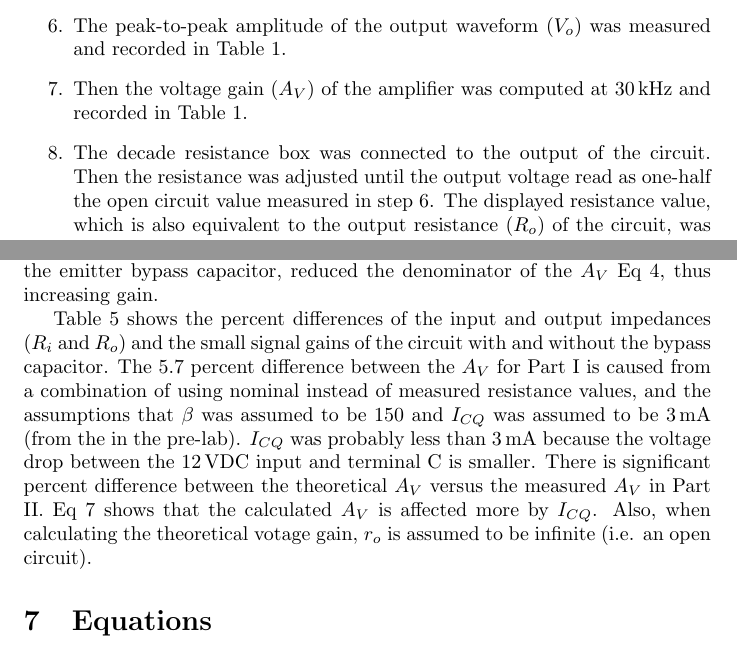
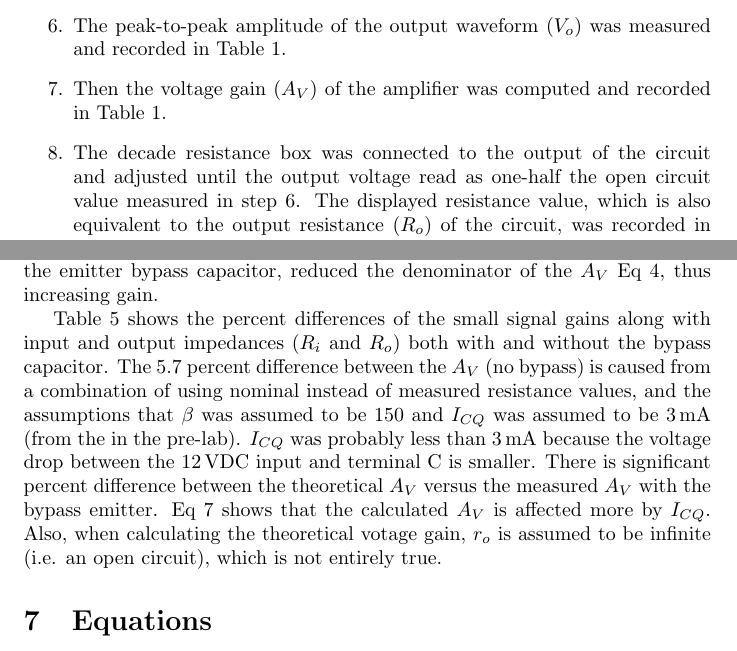
Before and after one commit to charlespittman/massive-ironman, a LaTeX document (school/elec_313/lab9/tex/report.tex): two parts of pages 3 and 5 of 5, joined at a grey line, cut so that both start at the same text. Compiled offline with pdfLaTeX.

Commit message:
Certainly not pretty (or necessarily correct), but it's something.

```diff
--- a/school/elec_313/lab9/tex/report.tex
+++ b/school/elec_313/lab9/tex/report.tex
@@ -33,8 +33,8 @@ The following procedure was used to evaluate the transistor amplifier of Figure~
 \item Channel 1 of the oscilloscope was connected to the input of the circuit and channel 2 connected to the output.
 \item The amplitude of the sinusoidal waveform was adjusted to -\SI{250}{mV} to +\SI{250}{mV} (\SI{500}{mVpp}) at the circuit input as measured on the oscilloscope.
 \item The peak-to-peak amplitude of the output waveform ($V_o$) was measured and recorded in Table~\ref{tab:amp}.
-\item Then the voltage gain ($A_V$) of the amplifier was computed at \SI{30}{\kilo\hertz} and recorded in Table~\ref{tab:amp}.
-\item The decade resistance box was connected to the output of the circuit. Then the resistance was adjusted until the output voltage read as one-half the open circuit value measured in step 6. The displayed resistance value, which is also equivalent to the output resistance ($R_o$) of the circuit, was recorded in Table~\ref{tab:imp}.
+\item Then the voltage gain ($A_V$) of the amplifier was computed and recorded in Table~\ref{tab:amp}.
+\item The decade resistance box was connected to the output of the circuit and adjusted until the output voltage read as one-half the open circuit value measured in step 6. The displayed resistance value, which is also equivalent to the output resistance ($R_o$) of the circuit, was recorded in Table~\ref{tab:imp}.
 \item The function generator was disconnected from the circuit input and then connected to the oscilloscope to measure the open circuit voltage ($V_{OC}$) produced by the generator. The open-circuit voltage was recorded in Table~\ref{tab:imp}.
 \item The decade box was removed from the output and reconnected between the function generator and the open circuit input, so that the signal travels from the function generator and through the resistance box on its way to the circuit input.
 \item The decade resistance box was adjusted so that the voltage measured at the circuit input is one-half the open circuit voltage measured in step 9. That displayed resistance is \SI{50}{\ohm} less than the input resistance ($R_i$) of the circuit. The input resistance was recorded in Table~\ref{tab:lrg_sig}.
@@ -110,9 +110,7 @@ The following procedure was used to evaluate the transistor amplifier of Figure~
 
 As seen in Table~\ref{tab:amp_bypass}, the small signal voltage gain $A_V$ increased once the emitter bypass capacitor was added, even though it had relatively insignificant impact to the DC voltages of each terminal. The DC voltages shouldn’t change because the capacitor that was added is ideally an open circuit. But the emitter bypass resistor has a significant impact to the AC analysis because it is seen as a closed circuit and allows the $I_E$ to pass through. As seen in Eq~\ref{eq:gm2}, the addition of the emitter bypass capacitor, reduced the denominator of the $A_V$ Eq~\ref{eq:Av1}, thus increasing gain.
 
-%REMINDER: fix the references to "Part I-II"
-Table~\ref{tab:gains} shows the percent differences of the input and output impedances ($R_i$ and $R_o$) and the small signal gains of the circuit with and without the bypass capacitor.
-The 5.7 percent difference between the $A_V$ for Part I is caused from a combination of using nominal instead of measured resistance values, and the assumptions that $\beta$ was assumed to be 150 and  $I_{CQ}$ was assumed to be \SI{3}{mA} (from the in the pre-lab). $I_{CQ}$ was probably less than \SI{3}{mA} because the voltage drop between the \SI{12}{VDC} input and terminal C is smaller. There is significant percent difference between the theoretical $A_V$ versus the measured $A_V$ in Part II. Eq~\ref{eq:gm2} shows that the calculated $A_V$ is affected more by $I_{CQ}$. Also, when calculating the theoretical votage gain, $r_o$ is assumed to be infinite (i.e. an open circuit). %<Not sure what you were saying>The resistance of $r_o$ in parallel with $R_C$ this would actually have been slightly less than the $R_o$ used in the theoretical calculations.
+Table~\ref{tab:gains} shows the percent differences of the small signal gains along with input and output impedances ($R_i$ and $R_o$) both with and without the bypass capacitor. The 5.7 percent difference between the $A_V$ (no bypass) is caused from a combination of using nominal instead of measured resistance values, and the assumptions that $\beta$ was assumed to be 150 and  $I_{CQ}$ was assumed to be \SI{3}{mA} (from the in the pre-lab). $I_{CQ}$ was probably less than \SI{3}{mA} because the voltage drop between the \SI{12}{VDC} input and terminal C is smaller. There is significant percent difference between the theoretical $A_V$ versus the measured $A_V$ with the bypass emitter. Eq~\ref{eq:gm2} shows that the calculated $A_V$ is affected more by $I_{CQ}$. Also, when calculating the theoretical votage gain, $r_o$ is assumed to be infinite (i.e. an open circuit), which is not entirely true. %<Not sure what you were saying>The resistance of $r_o$ in parallel with $R_C$ this would actually have been slightly less than the $R_o$ used in the theoretical calculations.
 
 %$R_i$ and $R_o$ are relatively close and the small percent differences are probably because we took the nominal resistor values instead of the measured resistor values. Experience has shown that resistors are usually slightly less than their nominal value.
 % Table~\ref{tab:gains} shows the $V_{OC}$ recorded during step 9. It is less than \SI{500}{mV} probably because of “noise” could have affected the output reading. The table also shows the $V_{clip}$, which is the point at which the output voltage began to clip (when the transistor is at saturation).
```
Also changed, not shown: school/elec_313/lab9/tex/report.pdf, school/elec_313/lab9/tex/report.tex (4 more changed lines).
